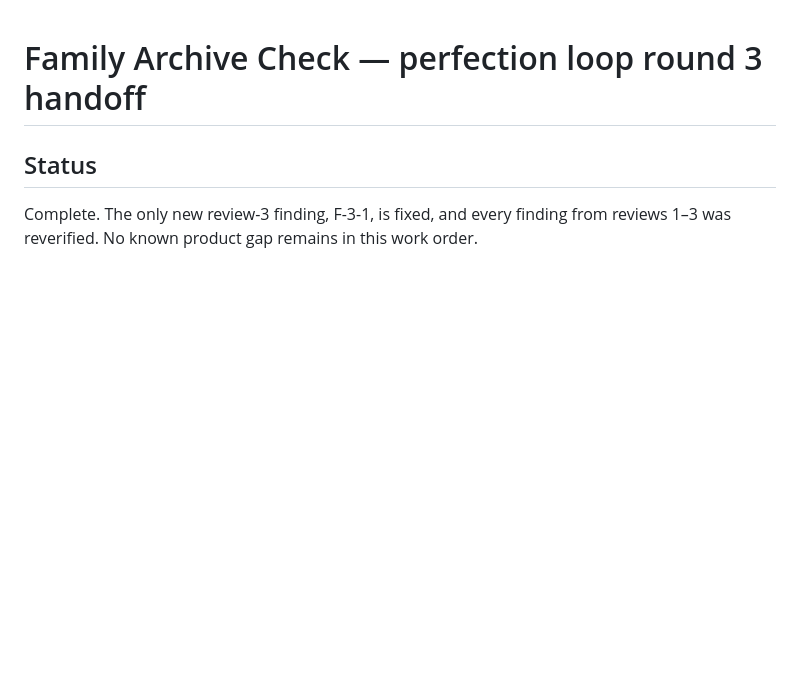
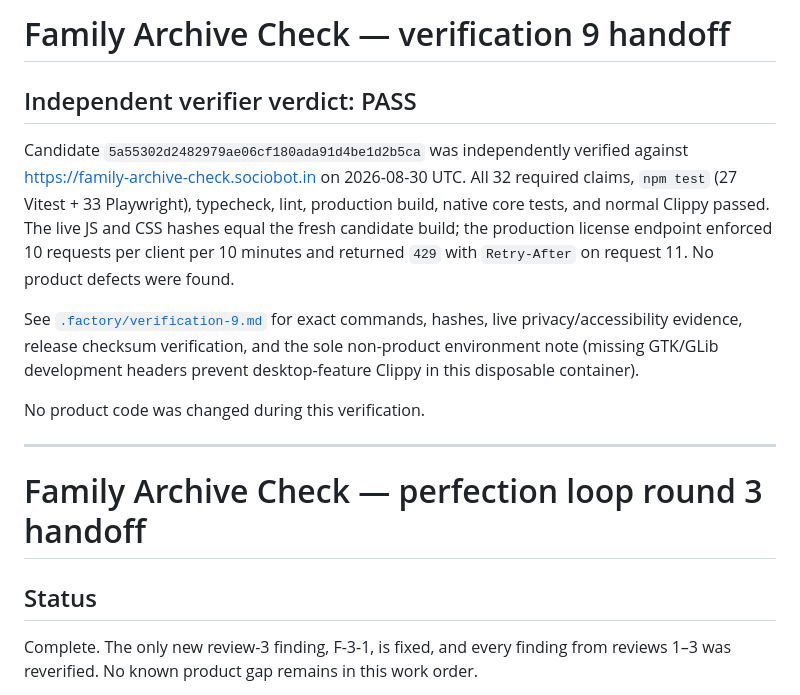
Before and after one commit to B-Divyesh/sf-family-archive-check, a Markdown page: .factory/handoff.md, the part around the change. GitHub-like rendering; blank space fills up the shorter version.

Commit message:
docs: add verification 9 evidence

```diff
--- a/.factory/handoff.md
+++ b/.factory/handoff.md
@@ -1,3 +1,15 @@
+# Family Archive Check — verification 9 handoff
+
+## Independent verifier verdict: PASS
+
+Candidate `5a55302d2482979ae06cf180ada91d4be1d2b5ca` was independently verified against <https://family-archive-check.sociobot.in> on 2026-08-30 UTC. All 32 required claims, `npm test` (27 Vitest + 33 Playwright), typecheck, lint, production build, native core tests, and normal Clippy passed. The live JS and CSS hashes equal the fresh candidate build; the production license endpoint enforced 10 requests per client per 10 minutes and returned `429` with `Retry-After` on request 11. No product defects were found.
+
+See [`.factory/verification-9.md`](verification-9.md) for exact commands, hashes, live privacy/accessibility evidence, release checksum verification, and the sole non-product environment note (missing GTK/GLib development headers prevent desktop-feature Clippy in this disposable container).
+
+No product code was changed during this verification.
+
+---
+
 # Family Archive Check — perfection loop round 3 handoff
 
 ## Status
```
Also changed, not shown: .factory/verification-9.md (added, +82 -0 lines).
